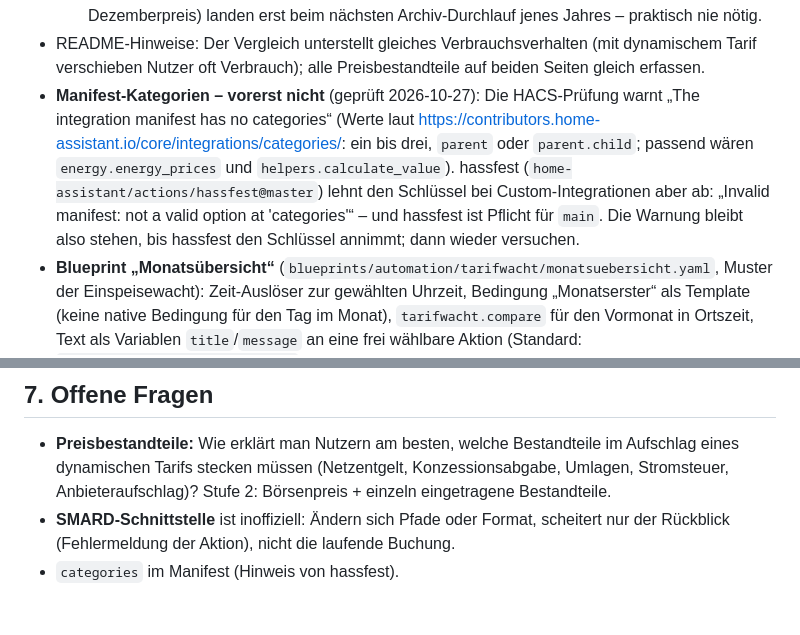
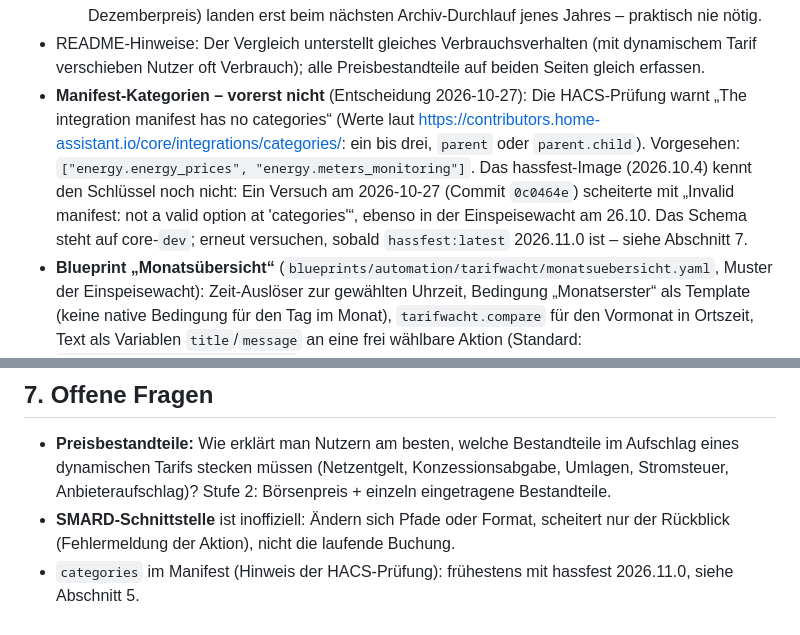
Before and after one commit to tarifwacht/integration, a Markdown page: docs/ENTWICKLUNG.md, 2 parts joined by grey strips. GitHub-like rendering.

Commit message:
ENTWICKLUNG.md: manifest categories wait for hassfest 2026.11.0
Co-Authored-By: Claude Opus 5.5 <noreply@anthropic.com>

```diff
--- a/docs/ENTWICKLUNG.md
+++ b/docs/ENTWICKLUNG.md
@@ -121,7 +121,7 @@ Für den Vergleich im MVP heißt das: Tarifwacht sollte etwas **mehr** Verbrauch
   - Das Attribut `ranking` von „Günstigster Tarif“ wird nicht aufgezeichnet (`_unrecorded_attributes`).
   - Grenze: Späte Änderungen an Tagen eines **früheren** Jahres (z. B. ein im Januar nachgelieferter Dezemberpreis) landen erst beim nächsten Archiv-Durchlauf jenes Jahres – praktisch nie nötig.
 - README-Hinweise: Der Vergleich unterstellt gleiches Verbrauchsverhalten (mit dynamischem Tarif verschieben Nutzer oft Verbrauch); alle Preisbestandteile auf beiden Seiten gleich erfassen.
-- **Manifest-Kategorien – vorerst nicht** (geprüft 2026-10-27): Die HACS-Prüfung warnt „The integration manifest has no categories“ (Werte laut <https://contributors.home-assistant.io/core/integrations/categories/>: ein bis drei, `parent` oder `parent.child`; passend wären `energy.energy_prices` und `helpers.calculate_value`). hassfest (`home-assistant/actions/hassfest@master`) lehnt den Schlüssel bei Custom-Integrationen aber ab: „Invalid manifest: not a valid option at 'categories'“ – und hassfest ist Pflicht für `main`. Die Warnung bleibt also stehen, bis hassfest den Schlüssel annimmt; dann wieder versuchen.
+- **Manifest-Kategorien – vorerst nicht** (Entscheidung 2026-10-27): Die HACS-Prüfung warnt „The integration manifest has no categories“ (Werte laut <https://contributors.home-assistant.io/core/integrations/categories/>: ein bis drei, `parent` oder `parent.child`). Vorgesehen: `["energy.energy_prices", "energy.meters_monitoring"]`. Das hassfest-Image (2026.10.4) kennt den Schlüssel noch nicht: Ein Versuch am 2026-10-27 (Commit `0c0464e`) scheiterte mit „Invalid manifest: not a valid option at 'categories'“, ebenso in der Einspeisewacht am 26.10. Das Schema steht auf core-`dev`; erneut versuchen, sobald `hassfest:latest` 2026.11.0 ist – siehe Abschnitt 7.
 - **Blueprint „Monatsübersicht“** (`blueprints/automation/tarifwacht/monatsuebersicht.yaml`, Muster der Einspeisewacht): Zeit-Auslöser zur gewählten Uhrzeit, Bedingung „Monatserster“ als Template (keine native Bedingung für den Tag im Monat), `tarifwacht.compare` für den Vormonat in Ortszeit, Text als Variablen `title`/`message` an eine frei wählbare Aktion (Standard: `persistent_notification.create`). Tarife ohne alle Preise stehen mit „Preise fehlen“ statt einer Differenz. Test: `tests/ha/test_blueprints.py` mit nachgebildeter Antwort.
 
 ## 6. Arbeitsweise
@@ -134,4 +134,4 @@ Für den Vergleich im MVP heißt das: Tarifwacht sollte etwas **mehr** Verbrauch
 
 - **Preisbestandteile:** Wie erklärt man Nutzern am besten, welche Bestandteile im Aufschlag eines dynamischen Tarifs stecken müssen (Netzentgelt, Konzessionsabgabe, Umlagen, Stromsteuer, Anbieteraufschlag)? Stufe 2: Börsenpreis + einzeln eingetragene Bestandteile.
 - **SMARD-Schnittstelle** ist inoffiziell: Ändern sich Pfade oder Format, scheitert nur der Rückblick (Fehlermeldung der Aktion), nicht die laufende Buchung.
-- `categories` im Manifest (Hinweis von hassfest).
+- `categories` im Manifest (Hinweis der HACS-Prüfung): frühestens mit hassfest 2026.11.0, siehe Abschnitt 5.
```
